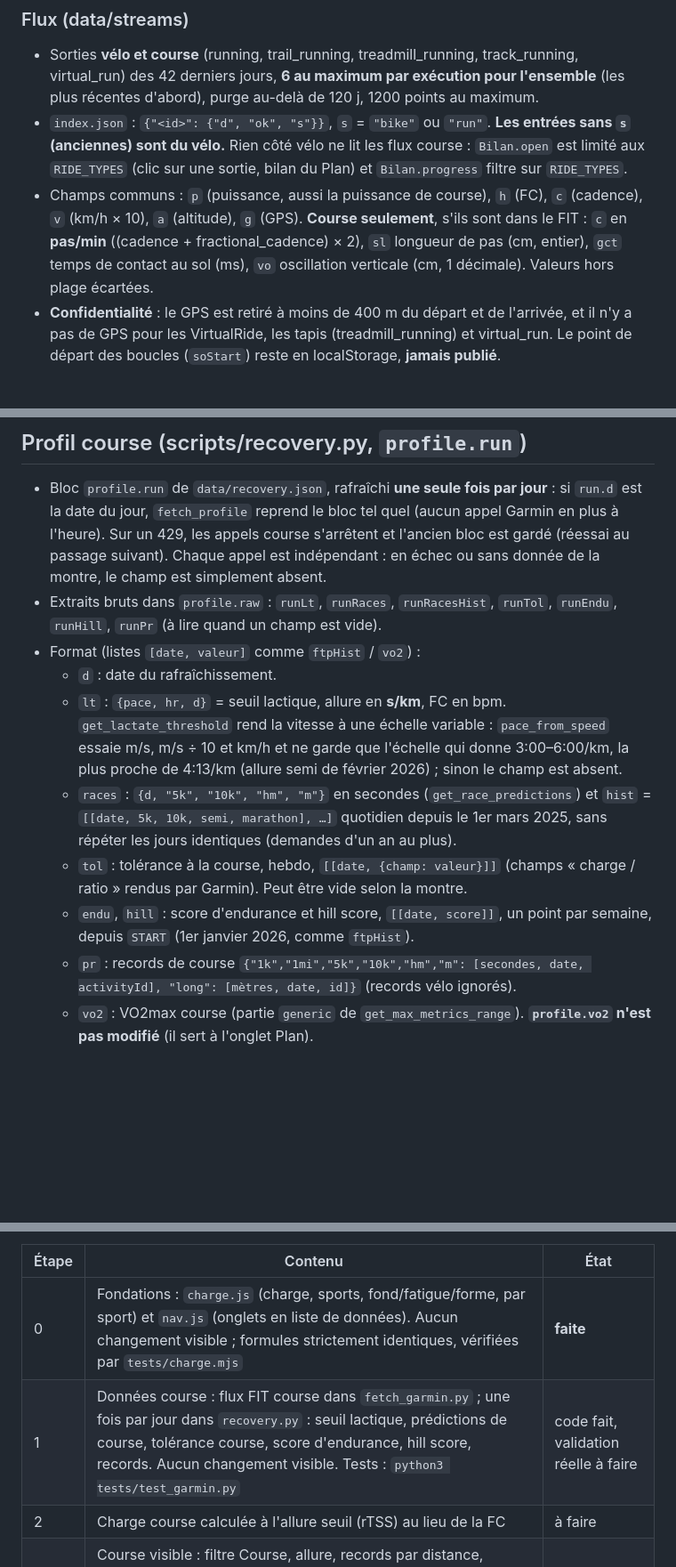
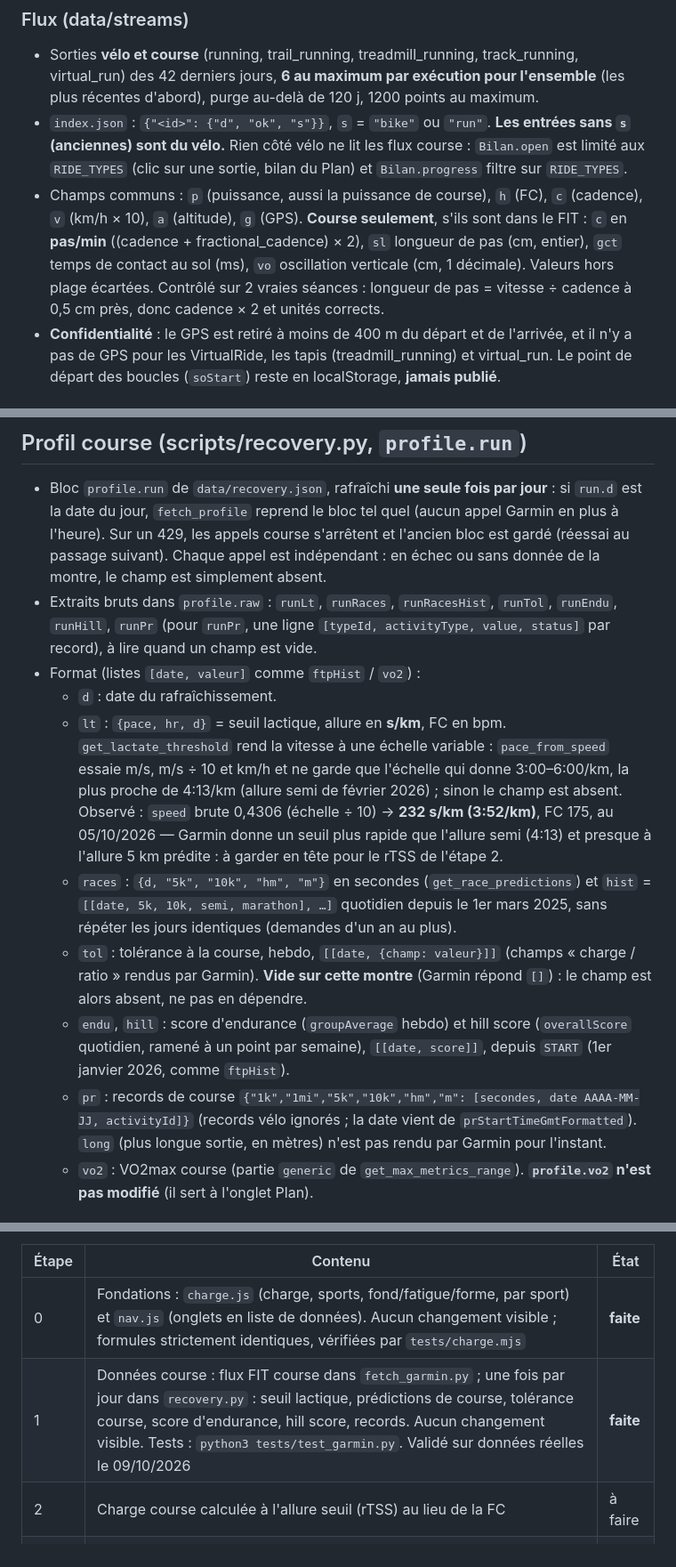
Before and after one commit to nathanlr29/Garmin, a Markdown page: CLAUDE.md, 3 parts joined by grey strips. Shown at 89% size. GitHub-like rendering; blank space fills up the shorter version.

Commit message:
CLAUDE.md : étape 1 faite, valeurs réelles du profil course et des flux
Co-Authored-By: Claude Sonnet 5.5 <noreply@anthropic.com>
Claude-Session: https://claude.ai/code/session_01A6i9gEXBAKv2Dqjnago7ty

```diff
--- a/CLAUDE.md
+++ b/CLAUDE.md
@@ -44,7 +44,7 @@ Langue de l'interface et des échanges : **français**.
 ### Flux (data/streams)
 - Sorties **vélo et course** (running, trail_running, treadmill_running, track_running, virtual_run) des 42 derniers jours, **6 au maximum par exécution pour l'ensemble** (les plus récentes d'abord), purge au-delà de 120 j, 1200 points au maximum.
 - `index.json` : `{"<id>": {"d", "ok", "s"}}`, `s` = `"bike"` ou `"run"`. **Les entrées sans `s` (anciennes) sont du vélo.** Rien côté vélo ne lit les flux course : `Bilan.open` est limité aux `RIDE_TYPES` (clic sur une sortie, bilan du Plan) et `Bilan.progress` filtre sur `RIDE_TYPES`.
-- Champs communs : `p` (puissance, aussi la puissance de course), `h` (FC), `c` (cadence), `v` (km/h × 10), `a` (altitude), `g` (GPS). **Course seulement**, s'ils sont dans le FIT : `c` en **pas/min** ((cadence + fractional_cadence) × 2), `sl` longueur de pas (cm, entier), `gct` temps de contact au sol (ms), `vo` oscillation verticale (cm, 1 décimale). Valeurs hors plage écartées.
+- Champs communs : `p` (puissance, aussi la puissance de course), `h` (FC), `c` (cadence), `v` (km/h × 10), `a` (altitude), `g` (GPS). **Course seulement**, s'ils sont dans le FIT : `c` en **pas/min** ((cadence + fractional_cadence) × 2), `sl` longueur de pas (cm, entier), `gct` temps de contact au sol (ms), `vo` oscillation verticale (cm, 1 décimale). Valeurs hors plage écartées. Contrôlé sur 2 vraies séances : longueur de pas = vitesse ÷ cadence à 0,5 cm près, donc cadence × 2 et unités corrects.
 - **Confidentialité** : le GPS est retiré à moins de 400 m du départ et de l'arrivée, et il n'y a pas de GPS pour les VirtualRide, les tapis (treadmill_running) et virtual_run. Le point de départ des boucles (`soStart`) reste en localStorage, **jamais publié**.
 
 ## Générateur de boucles (sortie.js)
@@ -116,14 +116,14 @@ Langue de l'interface et des échanges : **français**.
 
 ## Profil course (scripts/recovery.py, `profile.run`)
 - Bloc `profile.run` de `data/recovery.json`, rafraîchi **une seule fois par jour** : si `run.d` est la date du jour, `fetch_profile` reprend le bloc tel quel (aucun appel Garmin en plus à l'heure). Sur un 429, les appels course s'arrêtent et l'ancien bloc est gardé (réessai au passage suivant). Chaque appel est indépendant : en échec ou sans donnée de la montre, le champ est simplement absent.
-- Extraits bruts dans `profile.raw` : `runLt`, `runRaces`, `runRacesHist`, `runTol`, `runEndu`, `runHill`, `runPr` (à lire quand un champ est vide).
+- Extraits bruts dans `profile.raw` : `runLt`, `runRaces`, `runRacesHist`, `runTol`, `runEndu`, `runHill`, `runPr` (pour `runPr`, une ligne `[typeId, activityType, value, status]` par record), à lire quand un champ est vide.
 - Format (listes `[date, valeur]` comme `ftpHist` / `vo2`) :
   - `d` : date du rafraîchissement.
-  - `lt` : `{pace, hr, d}` = seuil lactique, allure en **s/km**, FC en bpm. `get_lactate_threshold` rend la vitesse à une échelle variable : `pace_from_speed` essaie m/s, m/s ÷ 10 et km/h et ne garde que l'échelle qui donne 3:00–6:00/km, la plus proche de 4:13/km (allure semi de février 2026) ; sinon le champ est absent.
+  - `lt` : `{pace, hr, d}` = seuil lactique, allure en **s/km**, FC en bpm. `get_lactate_threshold` rend la vitesse à une échelle variable : `pace_from_speed` essaie m/s, m/s ÷ 10 et km/h et ne garde que l'échelle qui donne 3:00–6:00/km, la plus proche de 4:13/km (allure semi de février 2026) ; sinon le champ est absent. Observé : `speed` brute 0,4306 (échelle ÷ 10) → **232 s/km (3:52/km)**, FC 175, au 05/10/2026 — Garmin donne un seuil plus rapide que l'allure semi (4:13) et presque à l'allure 5 km prédite : à garder en tête pour le rTSS de l'étape 2.
   - `races` : `{d, "5k", "10k", "hm", "m"}` en secondes (`get_race_predictions`) et `hist` = `[[date, 5k, 10k, semi, marathon], …]` quotidien depuis le 1er mars 2025, sans répéter les jours identiques (demandes d'un an au plus).
-  - `tol` : tolérance à la course, hebdo, `[[date, {champ: valeur}]]` (champs « charge / ratio » rendus par Garmin). Peut être vide selon la montre.
-  - `endu`, `hill` : score d'endurance et hill score, `[[date, score]]`, un point par semaine, depuis `START` (1er janvier 2026, comme `ftpHist`).
-  - `pr` : records de course `{"1k","1mi","5k","10k","hm","m": [secondes, date, activityId], "long": [mètres, date, id]}` (records vélo ignorés).
+  - `tol` : tolérance à la course, hebdo, `[[date, {champ: valeur}]]` (champs « charge / ratio » rendus par Garmin). **Vide sur cette montre** (Garmin répond `[]`) : le champ est alors absent, ne pas en dépendre.
+  - `endu`, `hill` : score d'endurance (`groupAverage` hebdo) et hill score (`overallScore` quotidien, ramené à un point par semaine), `[[date, score]]`, depuis `START` (1er janvier 2026, comme `ftpHist`).
+  - `pr` : records de course `{"1k","1mi","5k","10k","hm","m": [secondes, date AAAA-MM-JJ, activityId]}` (records vélo ignorés ; la date vient de `prStartTimeGmtFormatted`). `long` (plus longue sortie, en mètres) n'est pas rendu par Garmin pour l'instant.
   - `vo2` : VO2max course (partie `generic` de `get_max_metrics_range`). **`profile.vo2` n'est pas modifié** (il sert à l'onglet Plan).
 
 ## Moteur du Plan (plan.js)
@@ -158,7 +158,7 @@ Breizh Watts devient un outil d'analyse multisport (vélo + course + muscu), fa
 | Étape | Contenu | État |
 |---|---|---|
 | 0 | Fondations : `charge.js` (charge, sports, fond/fatigue/forme, par sport) et `nav.js` (onglets en liste de données). Aucun changement visible ; formules strictement identiques, vérifiées par `tests/charge.mjs` | **faite** |
-| 1 | Données course : flux FIT course dans `fetch_garmin.py` ; une fois par jour dans `recovery.py` : seuil lactique, prédictions de course, tolérance course, score d'endurance, hill score, records. Aucun changement visible. Tests : `python3 tests/test_garmin.py` | code fait, validation réelle à faire |
+| 1 | Données course : flux FIT course dans `fetch_garmin.py` ; une fois par jour dans `recovery.py` : seuil lactique, prédictions de course, tolérance course, score d'endurance, hill score, records. Aucun changement visible. Tests : `python3 tests/test_garmin.py`. Validé sur données réelles le 09/10/2026 | **faite** |
 | 2 | Charge course calculée à l'allure seuil (rTSS) au lieu de la FC | à faire |
 | 3 | Course visible : filtre Course, allure, records par distance, objectif km course séparé dans `config.json`, bilan de séance course sans vent ni profil Coggan | à faire |
 | 4 | Onglet Synthèse : fond/fatigue/forme sur 12 mois, variations 7 et 30 j, répartition de la charge par sport, FTP / VO2max / allure seuil / récup du jour, projection lissée vers 300 W et VO2max 65 fin 2026, détecteurs (zone grise, charge aiguë/chronique > 1,5, VFC sous la normale 3 jours, dette de sommeil 7 jours) | à faire |
```
